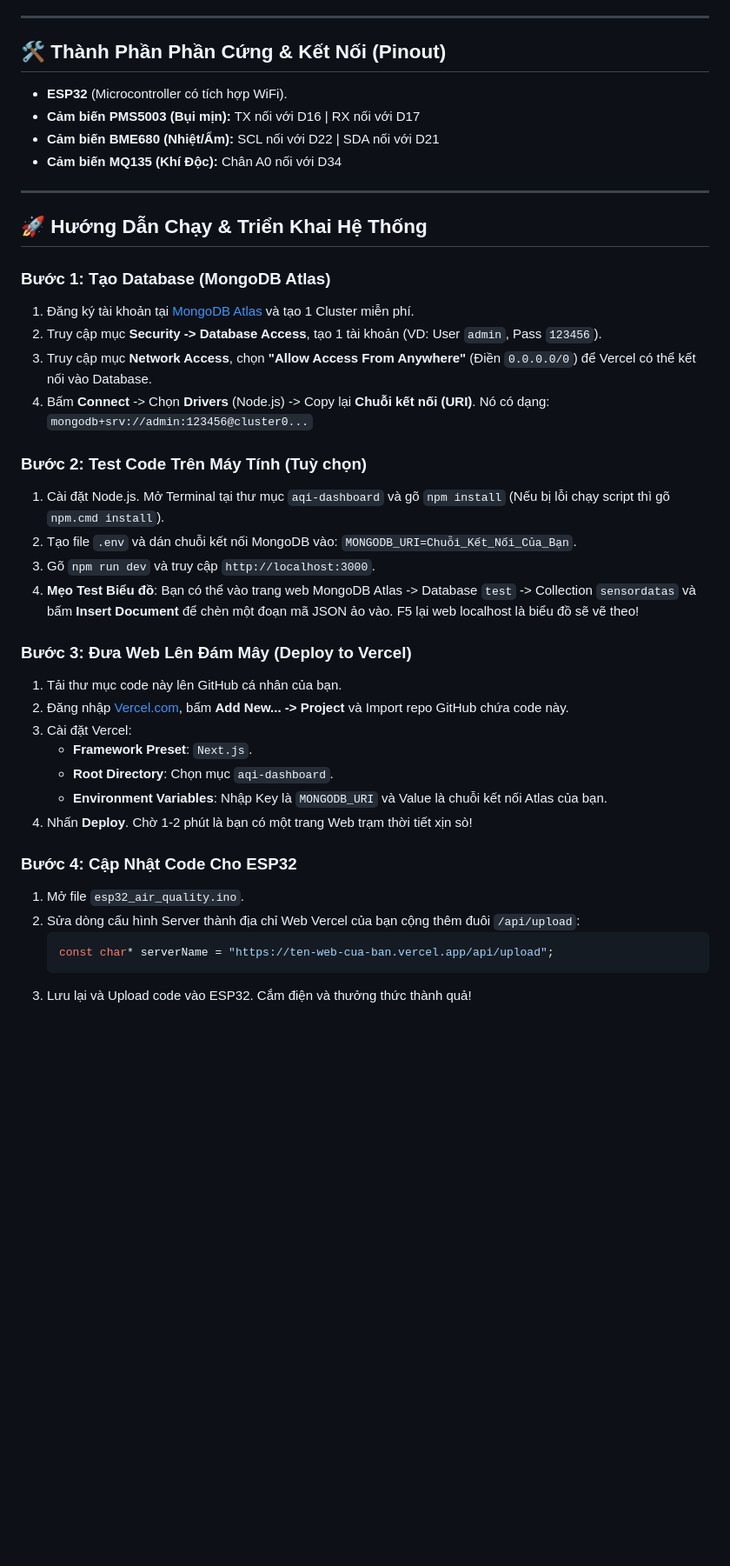
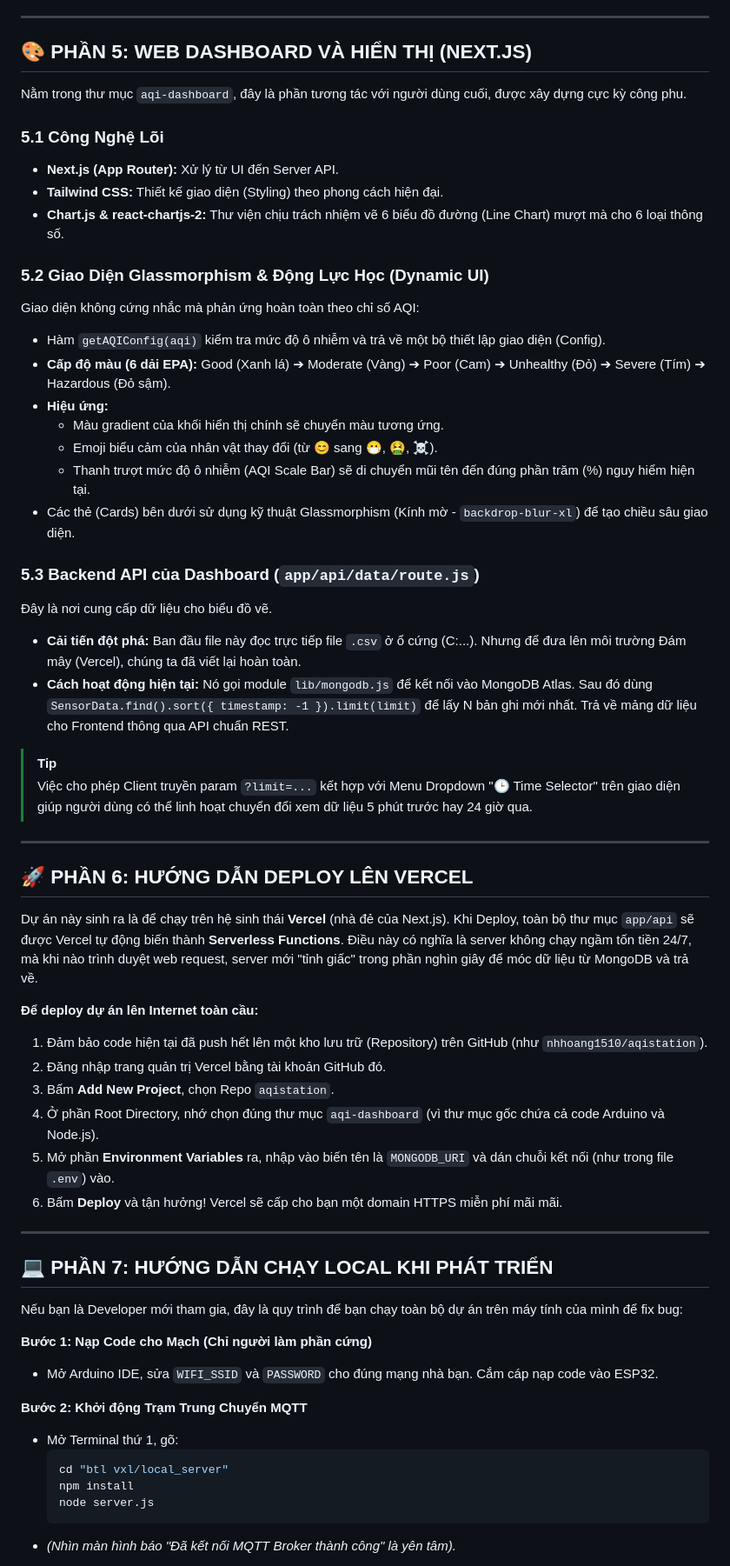
Before and after one commit to nhhoang1510/aqistation, a Markdown page: README.md, the part around one of its changes. Shown at 87% size. Rendered like a GitHub page; blank space fills up the shorter version.

Commit message:
docs: update README with comprehensive onboarding guide

````diff
--- a/README.md
+++ b/README.md
@@ -45,41 +85,64 @@ Vercel cung cấp môi trường Serverless Functions (Hàm không máy chủ).
 
 ---
 
-## 🛠 Thành Phần Phần Cứng & Kết Nối (Pinout)
-* **ESP32** (Microcontroller có tích hợp WiFi).
-* **Cảm biến PMS5003 (Bụi mịn):** TX nối với D16 | RX nối với D17
-* **Cảm biến BME680 (Nhiệt/Ẩm):** SCL nối với D22 | SDA nối với D21
-* **Cảm biến MQ135 (Khí Độc):** Chân A0 nối với D34
+## 🎨 PHẦN 5: WEB DASHBOARD VÀ HIỂN THỊ (NEXT.JS)
+
+Nằm trong thư mục `aqi-dashboard`, đây là phần tương tác với người dùng cuối, được xây dựng cực kỳ công phu.
+
+### 5.1 Công Nghệ Lõi
+*   **Next.js (App Router):** Xử lý từ UI đến Server API.
+*   **Tailwind CSS:** Thiết kế giao diện (Styling) theo phong cách hiện đại.
+*   **Chart.js & react-chartjs-2:** Thư viện chịu trách nhiệm vẽ 6 biểu đồ đường (Line Chart) mượt mà cho 6 loại thông số.
+
+### 5.2 Giao Diện Glassmorphism & Động Lực Học (Dynamic UI)
+
+Giao diện không cứng nhắc mà phản ứng hoàn toàn theo chỉ số AQI:
+*   Hàm `getAQIConfig(aqi)` kiểm tra mức độ ô nhiễm và trả về một bộ thiết lập giao diện (Config).
+*   **Cấp độ màu (6 dải EPA):** Good (Xanh lá) ➔ Moderate (Vàng) ➔ Poor (Cam) ➔ Unhealthy (Đỏ) ➔ Severe (Tím) ➔ Hazardous (Đỏ sậm).
+*   **Hiệu ứng:**
+    *   Màu gradient của khối hiển thị chính sẽ chuyển màu tương ứng.
+    *   Emoji biểu cảm của nhân vật thay đổi (từ 😊 sang 😷, 🤮, ☠️).
+    *   Thanh trượt mức độ ô nhiễm (AQI Scale Bar) sẽ di chuyển mũi tên đến đúng phần trăm (%) nguy hiểm hiện tại.
+*   Các thẻ (Cards) bên dưới sử dụng kỹ thuật Glassmorphism (Kính mờ - `backdrop-blur-xl`) để tạo chiều sâu giao diện.
+
+### 5.3 Backend API của Dashboard (`app/api/data/route.js`)
+
+Đây là nơi cung cấp dữ liệu cho biểu đồ vẽ.
+*   **Cải tiến đột phá:** Ban đầu file này đọc trực tiếp file `.csv` ở ổ cứng (C:\...). Nhưng để đưa lên môi trường Đám mây (Vercel), chúng ta đã viết lại hoàn toàn.
+*   **Cách hoạt động hiện tại:** Nó gọi module `lib/mongodb.js` để kết nối vào MongoDB Atlas. Sau đó dùng `SensorData.find().sort({ timestamp: -1 }).limit(limit)` để lấy N bản ghi mới nhất. Trả về mảng dữ liệu cho Frontend thông qua API chuẩn REST.
+
+> [!TIP]
+> Việc cho phép Client truyền param `?limit=...` kết hợp với Menu Dropdown "🕒 Time Selector" trên giao diện giúp người dùng có thể linh hoạt chuyển đổi xem dữ liệu 5 phút trước hay 24 giờ qua.
 
 ---
 
-## 🚀 Hướng Dẫn Chạy & Triển Khai Hệ Thống
+## 🚀 PHẦN 6: HƯỚNG DẪN DEPLOY LÊN VERCEL
 
-### Bước 1: Tạo Database (MongoDB Atlas)
-1. Đăng ký tài khoản tại [MongoDB Atlas](https://www.mongodb.com/cloud/atlas/register) và tạo 1 Cluster miễn phí.
-2. Truy cập mục **Security -> Database Access**, tạo 1 tài khoản (VD: User `admin`, Pass `123456`).
-3. Truy cập mục **Network Access**, chọn **"Allow Access From Anywhere"** (Điền `0.0.0.0/0`) để Vercel có thể kết nối vào Database.
-4. Bấm **Connect** -> Chọn **Drivers** (Node.js) -> Copy lại **Chuỗi kết nối (URI)**. Nó có dạng: `mongodb+srv://admin:123456@cluster0...`
+Dự án này sinh ra là để chạy trên hệ sinh thái **Vercel** (nhà đẻ của Next.js). Khi Deploy, toàn bộ thư mục `app/api` sẽ được Vercel tự động biến thành **Serverless Functions**. Điều này có nghĩa là server không chạy ngầm tốn tiền 24/7, mà khi nào trình duyệt web request, server mới "tỉnh giấc" trong phần nghìn giây để móc dữ liệu từ MongoDB và trả về.
 
-### Bước 2: Test Code Trên Máy Tính (Tuỳ chọn)
-1. Cài đặt Node.js. Mở Terminal tại thư mục `aqi-dashboard` và gõ `npm install` (Nếu bị lỗi chạy script thì gõ `npm.cmd install`).
-2. Tạo file `.env` và dán chuỗi kết nối MongoDB vào: `MONGODB_URI=Chuỗi_Kết_Nối_Của_Bạn`.
-3. Gõ `npm run dev` và truy cập `http://localhost:3000`.
-4. **Mẹo Test Biểu đồ**: Bạn có thể vào trang web MongoDB Atlas -> Database `test` -> Collection `sensordatas` và bấm **Insert Document** để chèn một đoạn mã JSON ảo vào. F5 lại web localhost là biểu đồ sẽ vẽ theo!
+**Để deploy dự án lên Internet toàn cầu:**
+1.  Đảm bảo code hiện tại đã push hết lên một kho lưu trữ (Repository) trên GitHub (như `nhhoang1510/aqistation`).
+2.  Đăng nhập trang quản trị Vercel bằng tài khoản GitHub đó.
+3.  Bấm **Add New Project**, chọn Repo `aqistation`.
+4.  Ở phần Root Directory, nhớ chọn đúng thư mục `aqi-dashboard` (vì thư mục gốc chứa cả code Arduino và Node.js).
+5.  Mở phần **Environment Variables** ra, nhập vào biến tên là `MONGODB_URI` và dán chuỗi kết nối (như trong file `.env`) vào.
+6.  Bấm **Deploy** và tận hưởng! Vercel sẽ cấp cho bạn một domain HTTPS miễn phí mãi mãi.
 
-### Bước 3: Đưa Web Lên Đám Mây (Deploy to Vercel)
-1. Tải thư mục code này lên GitHub cá nhân của bạn.
-2. Đăng nhập [Vercel.com](https://vercel.com), bấm **Add New... -> Project** và Import repo GitHub chứa code này.
-3. Cài đặt Vercel:
-   - **Framework Preset**: `Next.js`.
-   - **Root Directory**: Chọn mục `aqi-dashboard`.
-   - **Environment Variables**: Nhập Key là `MONGODB_URI` và Value là chuỗi kết nối Atlas của bạn.
-4. Nhấn **Deploy**. Chờ 1-2 phút là bạn có một trang Web trạm thời tiết xịn sò!
+---
 
-### Bước 4: Cập Nhật Code Cho ESP32
-1. Mở file `esp32_air_quality.ino`.
-2. Sửa dòng cấu hình Server thành địa chỉ Web Vercel của bạn cộng thêm đuôi `/api/upload`:
-   ```cpp
-   const char* serverName = "https://ten-web-cua-ban.vercel.app/api/upload";
-   ```
-3. Lưu lại và Upload code vào ESP32. Cắm điện và thưởng thức thành quả!
+## 💻 PHẦN 7: HƯỚNG DẪN CHẠY LOCAL KHI PHÁT TRIỂN
+
+Nếu bạn là Developer mới tham gia, đây là quy trình để bạn chạy toàn bộ dự án trên máy tính của mình để fix bug:
+
+**Bước 1: Nạp Code cho Mạch (Chỉ người làm phần cứng)**
+*   Mở Arduino IDE, sửa `WIFI_SSID` và `PASSWORD` cho đúng mạng nhà bạn. Cắm cáp nạp code vào ESP32.
+
+**Bước 2: Khởi động Trạm Trung Chuyển MQTT**
+*   Mở Terminal thứ 1, gõ:
+    ```bash
+    cd "btl vxl/local_server"
+    npm install
+    node server.js
+    ```
+*   *(Nhìn màn hình báo "Đã kết nối MQTT Broker thành công" là yên tâm).*
+
````
Also changed, not shown: other parts of README.md (+83 -32 lines).
